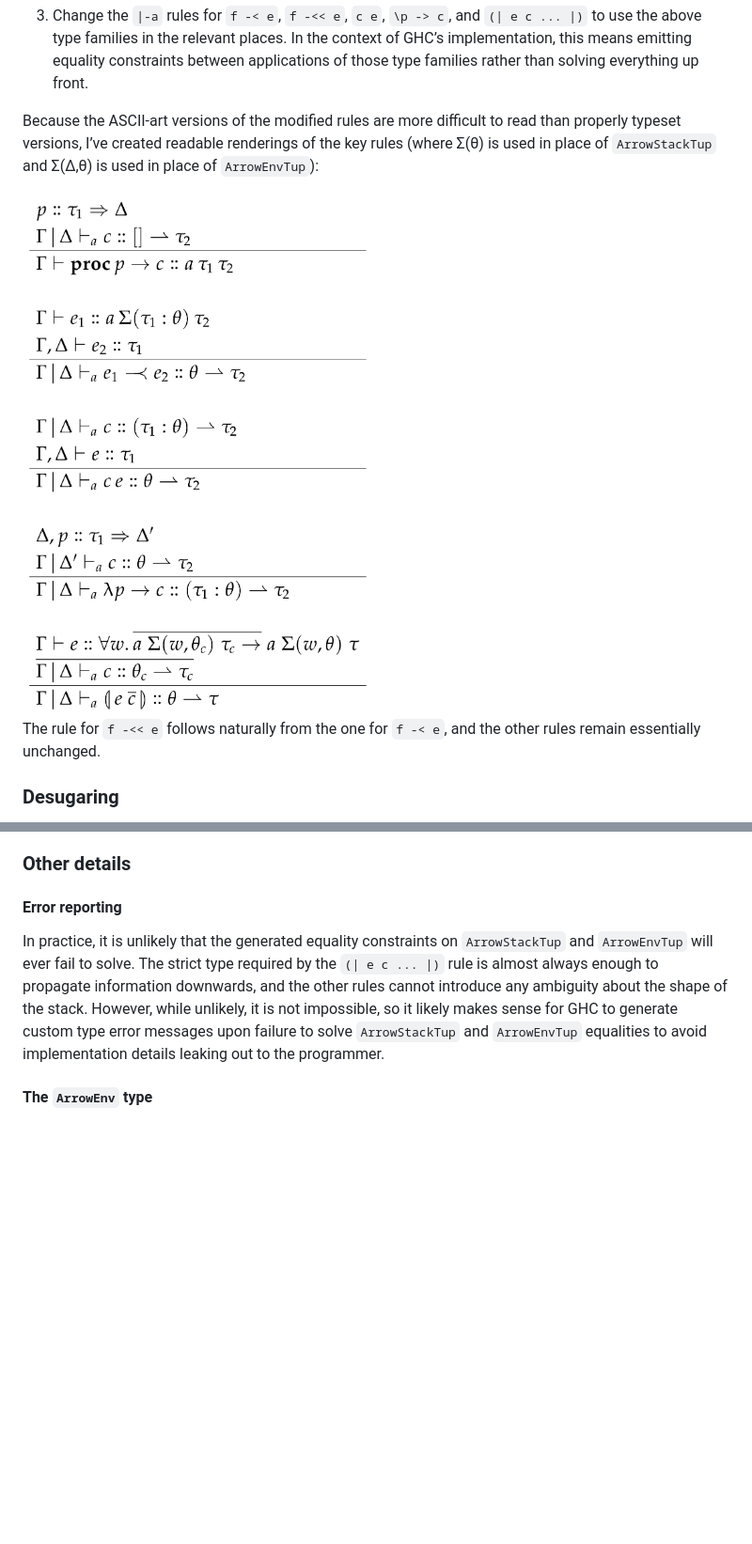
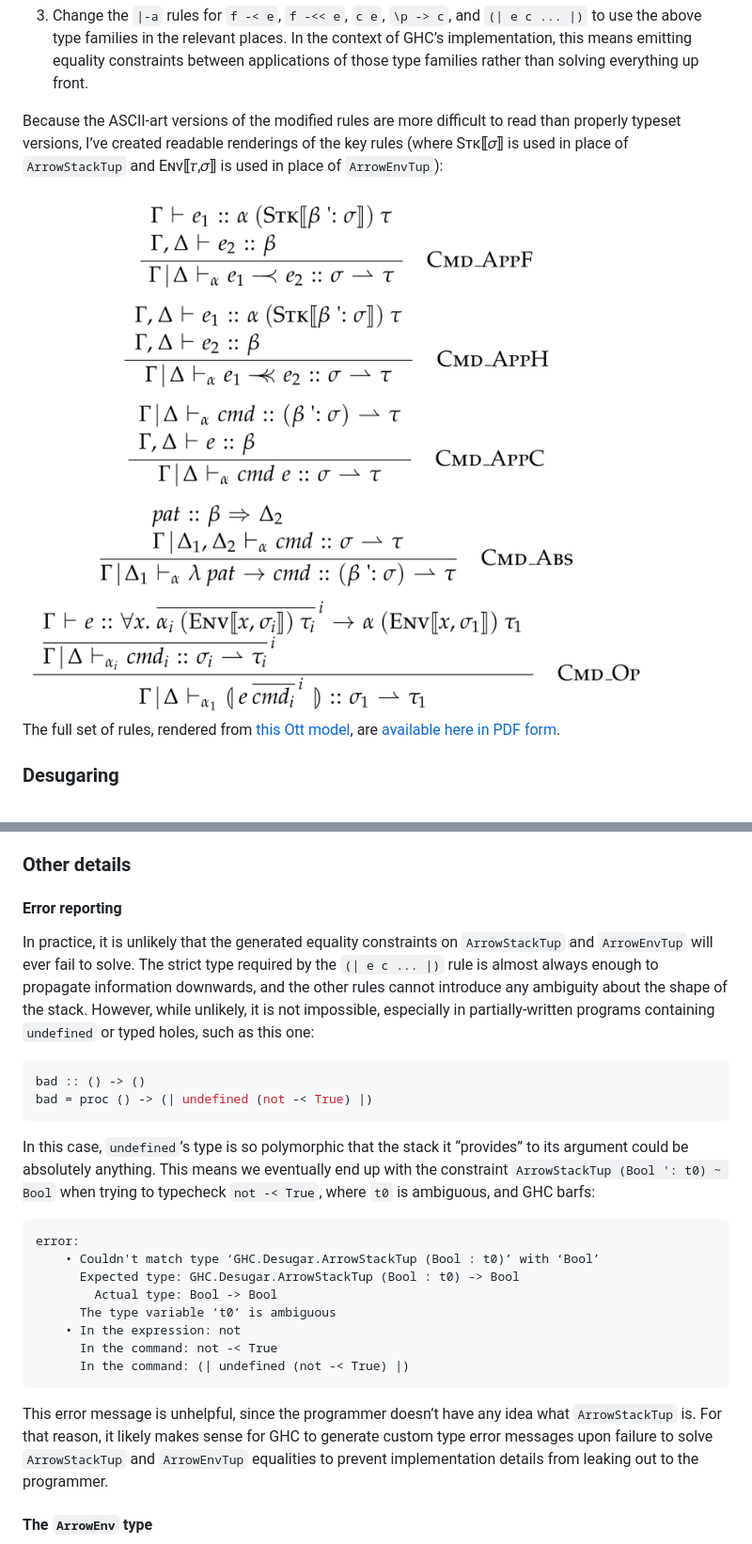
Before and after one commit to ghc-proposals/ghc-proposals, a Markdown page: proposals/0000-constraint-based-arrow-notation.md, 2 parts joined by grey strips. Shown at 94% size. GitHub-like rendering; pictures changed too: proposals/0000-typechecking-rules.png; blank space fills up the shorter version.

Commit message:
Incorporate various parts of the discussion into the proposal

````diff
--- a/proposals/0000-constraint-based-arrow-notation.md
+++ b/proposals/0000-constraint-based-arrow-notation.md
@@ -134,11 +134,11 @@ I do not propose any radical changes to the structure of the `|-a` judgment or i
 
   3. Change the `|-a` rules for `f -< e`, `f -<< e`, `c e`, `\p -> c`, and `(| e c ... |)` to use the above type families in the relevant places. In the context of GHC’s implementation, this means emitting equality constraints between applications of those type families rather than solving everything up front.
 
-Because the ASCII-art versions of the modified rules are more difficult to read than properly typeset versions, I’ve created readable renderings of the key rules (where Σ(θ) is used in place of `ArrowStackTup` and Σ(Δ,θ) is used in place of `ArrowEnvTup`):
+Because the ASCII-art versions of the modified rules are more difficult to read than properly typeset versions, I’ve created readable renderings of the key rules (where Sᴛᴋ⟦𝜎⟧ is used in place of `ArrowStackTup` and Eɴᴠ⟦𝜏,𝜎⟧ is used in place of `ArrowEnvTup`):
 
 <img src="0000-typechecking-rules.png" height="600" />
 
-The rule for `f -<< e` follows naturally from the one for `f -< e`, and the other rules remain essentially unchanged.
+The full set of rules, rendered from [this Ott model](0000-typechecking-rules.ott), are [available here in PDF form](0000-typechecking-rules.pdf).
 
 ### Desugaring
 
@@ -164,7 +164,27 @@ In GHC, the desugaring rules can remain essentially unchanged under this proposa
 
 #### Error reporting
 
-In practice, it is unlikely that the generated equality constraints on `ArrowStackTup` and `ArrowEnvTup` will ever fail to solve. The strict type required by the `(| e c ... |)` rule is almost always enough to propagate information downwards, and the other rules cannot introduce any ambiguity about the shape of the stack. However, while unlikely, it is not impossible, so it likely makes sense for GHC to generate custom type error messages upon failure to solve `ArrowStackTup` and `ArrowEnvTup` equalities to avoid implementation details leaking out to the programmer.
+In practice, it is unlikely that the generated equality constraints on `ArrowStackTup` and `ArrowEnvTup` will ever fail to solve. The strict type required by the `(| e c ... |)` rule is almost always enough to propagate information downwards, and the other rules cannot introduce any ambiguity about the shape of the stack. However, while unlikely, it is not impossible, especially in partially-written programs containing `undefined` or typed holes, such as this one:
+
+```haskell
+bad :: () -> ()
+bad = proc () -> (| undefined (not -< True) |)
+```
+
+In this case, `undefined`’s type is so polymorphic that the stack it “provides” to its argument could be absolutely anything. This means we eventually end up with the constraint `ArrowStackTup (Bool ': t0) ~ Bool` when trying to typecheck `not -< True`, where `t0` is ambiguous, and GHC barfs:
+
+```
+error:
+    • Couldn't match type ‘GHC.Desugar.ArrowStackTup (Bool : t0)’ with ‘Bool’
+      Expected type: GHC.Desugar.ArrowStackTup (Bool : t0) -> Bool
+        Actual type: Bool -> Bool
+      The type variable ‘t0’ is ambiguous
+    • In the expression: not
+      In the command: not -< True
+      In the command: (| undefined (not -< True) |)
+```
+
+This error message is unhelpful, since the programmer doesn’t have any idea what `ArrowStackTup` is. For that reason, it likely makes sense for GHC to generate custom type error messages upon failure to solve `ArrowStackTup` and `ArrowEnvTup` equalities to prevent implementation details from leaking out to the programmer.
 
 #### The `ArrowEnv` type
 
````
Also changed, not shown: other parts of proposals/0000-constraint-based-arrow-notation.md (+17 -1 lines), 2 other files.
